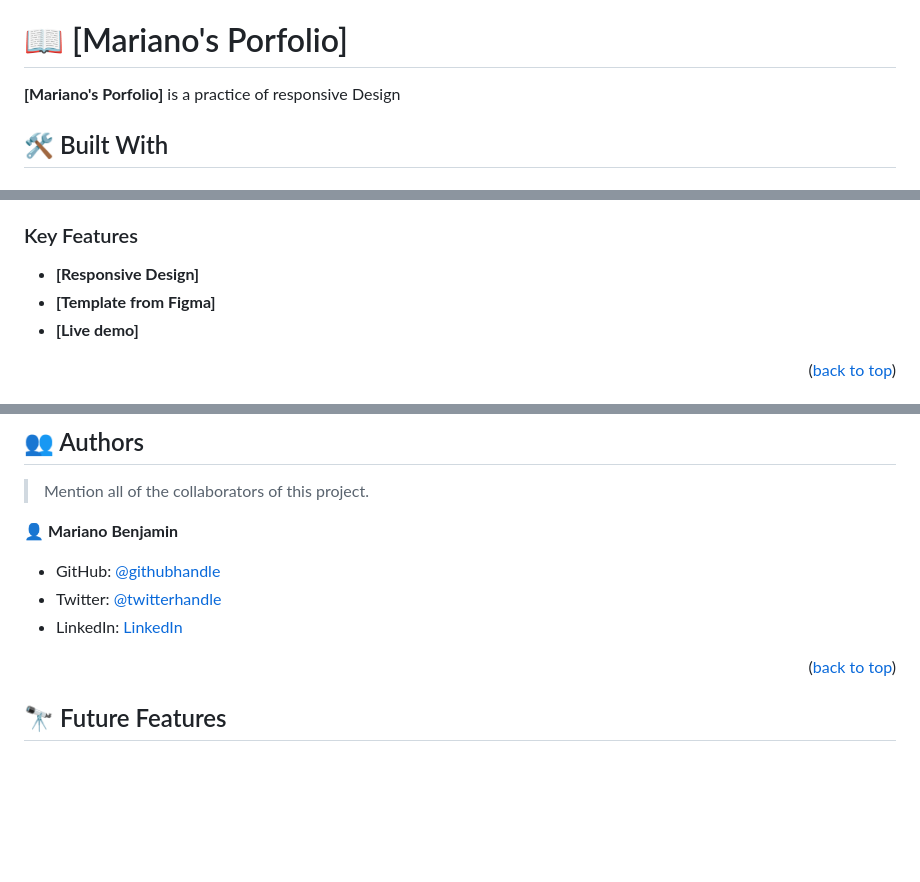
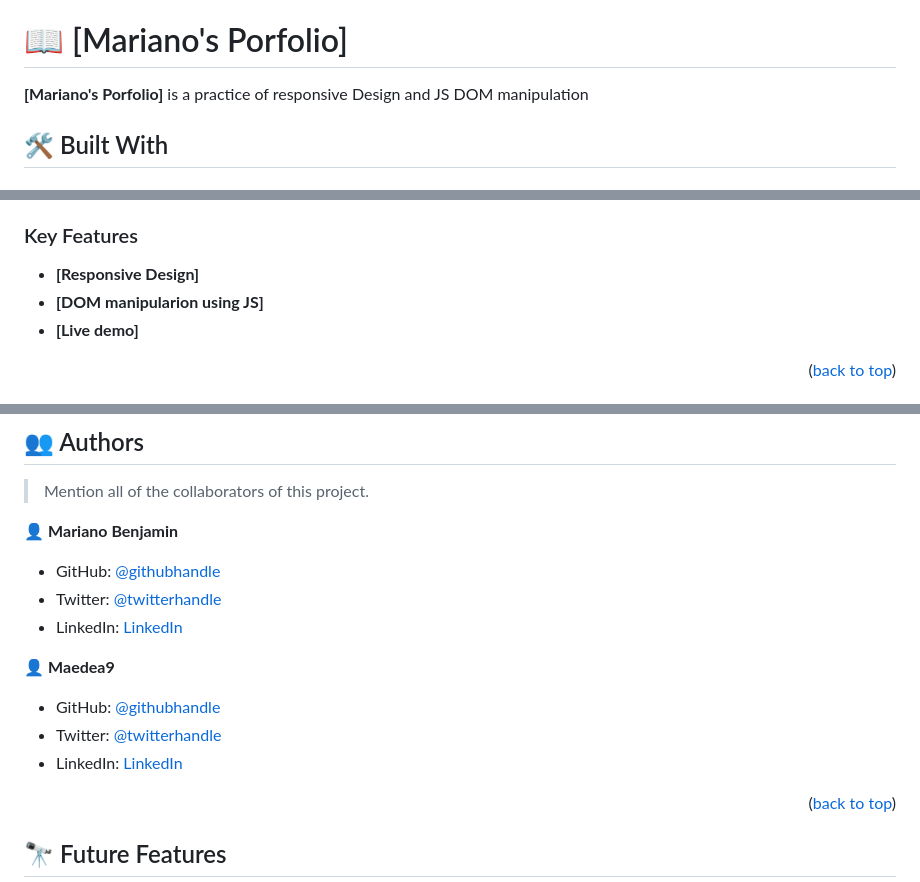
Before and after one commit to benja27/Portfolio-setup2, a Markdown page: README.md, 3 parts joined by grey strips. Rendered like a GitHub page; blank space fills up the shorter version.

```diff
--- a/README.md
+++ b/README.md
@@ -61,7 +61,7 @@ After you're finished please remove all the comments and instructions!
 
 # 📖 [Mariano's Porfolio] <a name="about-project"></a>
 
-**[Mariano's Porfolio]** is a practice of responsive Design
+**[Mariano's Porfolio]** is a practice of responsive Design and JS DOM manipulation
 
 ## 🛠 Built With <a name="built-with"></a>
 
@@ -88,7 +88,7 @@ After you're finished please remove all the comments and instructions!
 ### Key Features <a name="key-features"></a>
 
 - **[Responsive Design]**
-- **[Template from Figma]**
+- **[DOM manipularion using JS]**
 - **[Live demo]**
 
 <p align="right">(<a href="#readme-top">back to top</a>)</p>
@@ -207,6 +207,12 @@ Example:
 - Twitter: [@twitterhandle](https://twitter.com/@rksne123)
 - LinkedIn: [LinkedIn](www.linkedin.com/in/mariano-benjamin-mendez-garcia-a50856177)
 
+👤 **Maedea9**
+
+- GitHub: [@githubhandle](https://github.com/maedea)
+- Twitter: [@twitterhandle](https://twitter.com/@rksne123)
+- LinkedIn: [LinkedIn](www.linkedin.com/in/mariano-benjamin-mendez-garcia-a50856177)
+
 <p align="right">(<a href="#readme-top">back to top</a>)</p>
 
 <!-- FUTURE FEATURES -->
```
